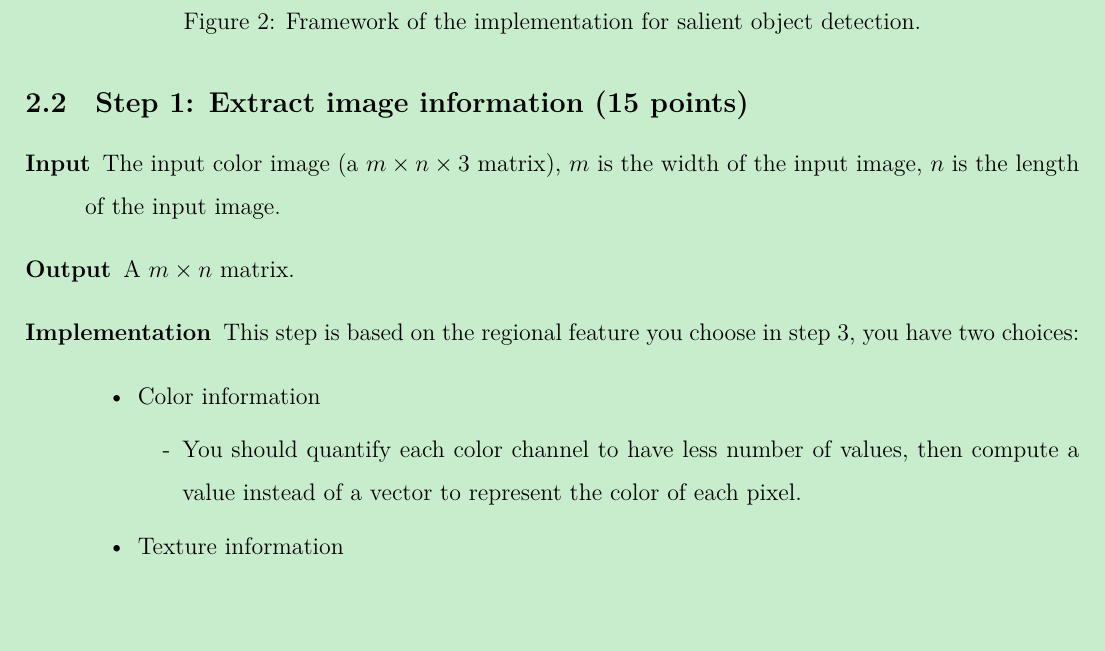
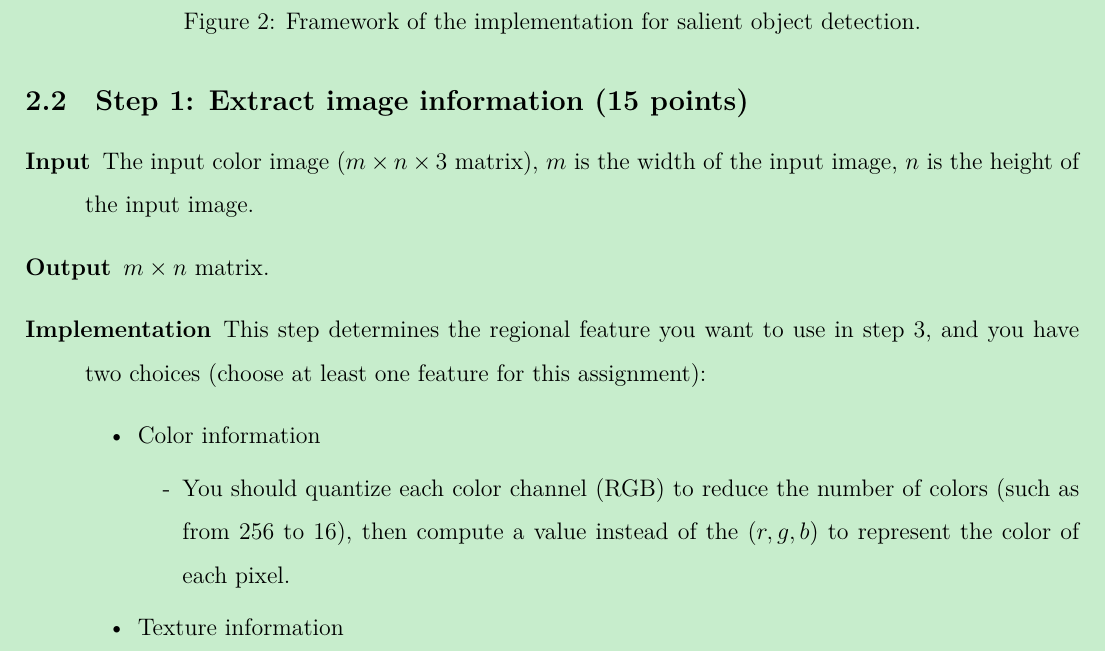
Before and after one commit to zhenglab/2015SpringCV, a LaTeX problem sheet (20150324-SaliencyDetection/Assignment/Assignment.tex): part of page 2 of 5, cut so that both start at the same text, the shorter picture padded with empty space. Compiled offline with XeLaTeX; a missing font is replaced by an installed copy or a similar font.

Commit message:
Update assignment #1

```diff
--- a/20150324-SaliencyDetection/Assignment/Assignment.tex
+++ b/20150324-SaliencyDetection/Assignment/Assignment.tex
@@ -247,13 +247,13 @@ A simple dataset can be downloaded from the website\footnote{\url{http://researc
 \subsection{Step 1: Extract image information (15 points)}
 
 \begin{description}
-\item[Input] The input color image (a $m \times n \times 3$ matrix), $m$ is the width of the input image, $n$ is the length of the input image.
-\item[Output] A $m \times n$ matrix.
-\item[Implementation] This step is based on the regional feature you choose in step 3, you have two choices:
+\item[Input] The input color image ($m \times n \times 3$ matrix), $m$ is the width of the input image, $n$ is the height of the input image.
+\item[Output] $m \times n$ matrix.
+\item[Implementation] This step determines the regional feature you want to use in step 3, and you have two choices (choose at least one feature for this assignment):
 \begin{itemize}
 \item Color information
 \begin{itemize}
-\item[-] You should quantify each color channel to have less number of values, then compute a value instead of a vector to represent the color of each pixel.
+\item[-] You should quantize each color channel (RGB) to reduce the number of colors (such as from $256$ to $16$), then compute a value instead of the $(r,g,b)$ to represent the color of each pixel.
 \end{itemize}
 \item Texture information
 \begin{itemize}
```
